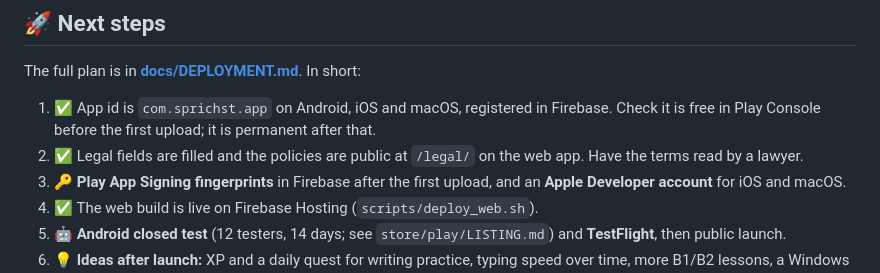
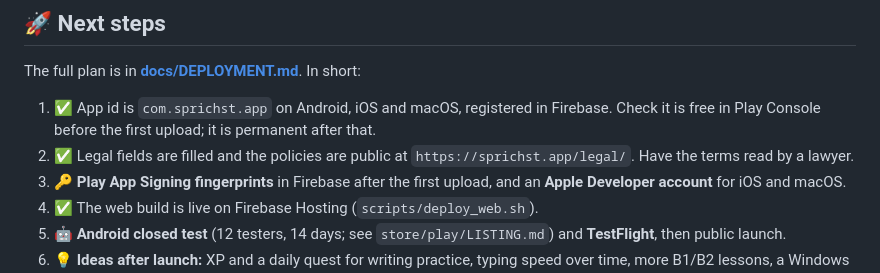
Before and after one commit to Sripathiyadav/Sprichst, a Markdown page: README.md, the part around the change. GitHub-like rendering.

```diff
--- a/README.md
+++ b/README.md
@@ -223,7 +223,7 @@ Last verified on web, Android, iOS (simulator) and macOS: see [docs/DEPLOYMENT.m
 The full plan is in **[docs/DEPLOYMENT.md](docs/DEPLOYMENT.md)**. In short:
 
 1. ✅ App id is `com.sprichst.app` on Android, iOS and macOS, registered in Firebase. Check it is free in Play Console before the first upload; it is permanent after that.
-2. ✅ Legal fields are filled and the policies are public at `/legal/` on the web app. Have the terms read by a lawyer.
+2. ✅ Legal fields are filled and the policies are public at `https://sprichst.app/legal/`. Have the terms read by a lawyer.
 3. 🔑 **Play App Signing fingerprints** in Firebase after the first upload, and an **Apple Developer account** for iOS and macOS.
 4. ✅ The web build is live on Firebase Hosting (`scripts/deploy_web.sh`).
 5. 🤖 **Android closed test** (12 testers, 14 days; see `store/play/LISTING.md`) and **TestFlight**, then public launch.
```
Also changed, not shown: docs/README.md (+4 -2 lines).
